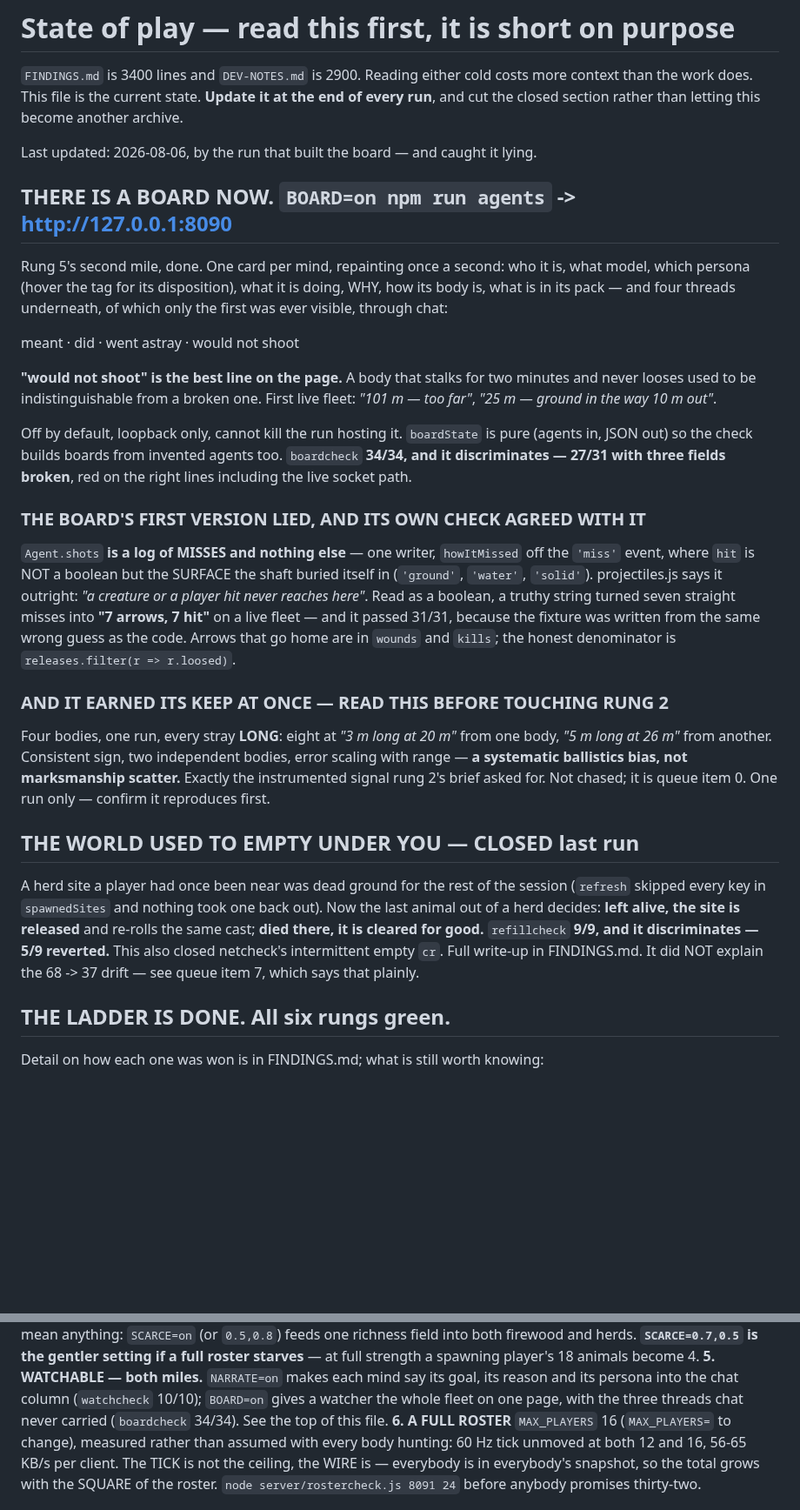
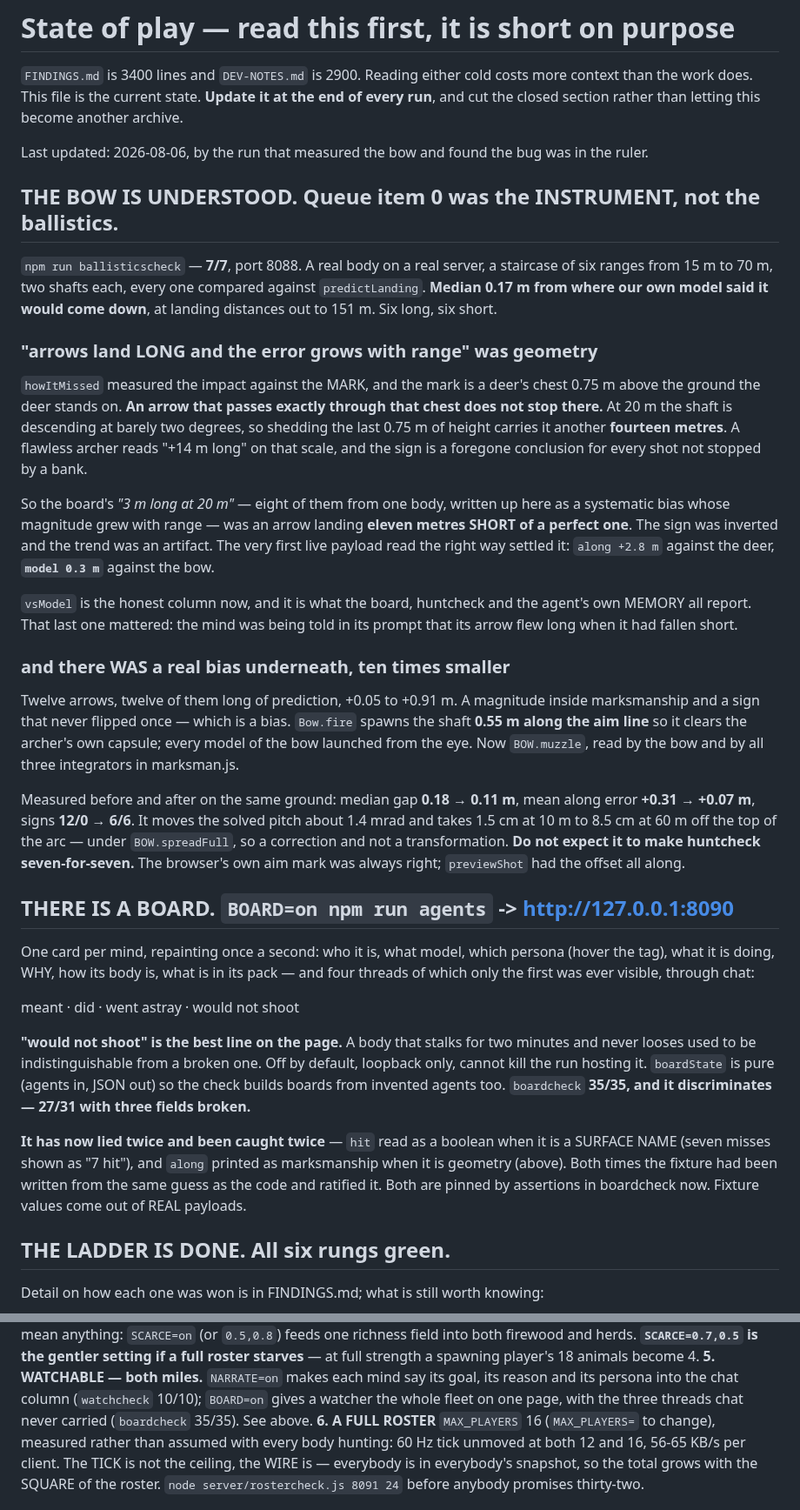
Before and after one commit to EarlTheDuke/seek, a Markdown page: STATE.md, 2 parts joined by grey strips. Shown at 87% size. Rendered like a GitHub page; blank space fills up the shorter version.

```diff
--- a/STATE.md
+++ b/STATE.md
@@ -5,54 +5,69 @@ more context than the work does. This file is the current state. **Update it at
 the end of every run**, and cut the closed section rather than letting this
 become another archive.
 
-Last updated: 2026-08-06, by the run that built the board — and caught it lying.
+Last updated: 2026-08-06, by the run that measured the bow and found the bug was
+in the ruler.
 
-## THERE IS A BOARD NOW. `BOARD=on npm run agents` -> http://127.0.0.1:8090
+## THE BOW IS UNDERSTOOD. Queue item 0 was the INSTRUMENT, not the ballistics.
 
-Rung 5's second mile, done. One card per mind, repainting once a second: who it
-is, what model, which persona (hover the tag for its disposition), what it is
-doing, WHY, how its body is, what is in its pack — and four threads underneath,
-of which only the first was ever visible, through chat:
+`npm run ballisticscheck` — **7/7**, port 8088. A real body on a real server, a
+staircase of six ranges from 15 m to 70 m, two shafts each, every one compared
+against `predictLanding`. **Median 0.17 m from where our own model said it would
+come down**, at landing distances out to 151 m. Six long, six short.
+
+### "arrows land LONG and the error grows with range" was geometry
+
+`howItMissed` measured the impact against the MARK, and the mark is a deer's
+chest 0.75 m above the ground the deer stands on. **An arrow that passes exactly
+through that chest does not stop there.** At 20 m the shaft is descending at
+barely two degrees, so shedding the last 0.75 m of height carries it another
+**fourteen metres**. A flawless archer reads "+14 m long" on that scale, and the
+sign is a foregone conclusion for every shot not stopped by a bank.
+
+So the board's *"3 m long at 20 m"* — eight of them from one body, written up
+here as a systematic bias whose magnitude grew with range — was an arrow landing
+**eleven metres SHORT of a perfect one**. The sign was inverted and the trend
+was an artifact. The very first live payload read the right way settled it:
+`along +2.8 m` against the deer, **`model 0.3 m`** against the bow.
+
+`vsModel` is the honest column now, and it is what the board, huntcheck and the
+agent's own MEMORY all report. That last one mattered: the mind was being told
+in its prompt that its arrow flew long when it had fallen short.
+
+### and there WAS a real bias underneath, ten times smaller
+
+Twelve arrows, twelve of them long of prediction, +0.05 to +0.91 m. A magnitude
+inside marksmanship and a sign that never flipped once — which is a bias.
+`Bow.fire` spawns the shaft **0.55 m along the aim line** so it clears the
+archer's own capsule; every model of the bow launched from the eye. Now
+`BOW.muzzle`, read by the bow and by all three integrators in marksman.js.
+
+Measured before and after on the same ground: median gap **0.18 → 0.11 m**, mean
+along error **+0.31 → +0.07 m**, signs **12/0 → 6/6**. It moves the solved pitch
+about 1.4 mrad and takes 1.5 cm at 10 m to 8.5 cm at 60 m off the top of the arc
+— under `BOW.spreadFull`, so a correction and not a transformation. **Do not
+expect it to make huntcheck seven-for-seven.** The browser's own aim mark was
+always right; `previewShot` had the offset all along.
+
+## THERE IS A BOARD. `BOARD=on npm run agents` -> http://127.0.0.1:8090
+
+One card per mind, repainting once a second: who it is, what model, which
+persona (hover the tag), what it is doing, WHY, how its body is, what is in its
+pack — and four threads of which only the first was ever visible, through chat:
 
   meant · did · went astray · would not shoot
 
 **"would not shoot" is the best line on the page.** A body that stalks for two
-minutes and never looses used to be indistinguishable from a broken one. First
-live fleet: *"101 m — too far"*, *"25 m — ground in the way 10 m out"*.
-
+minutes and never looses used to be indistinguishable from a broken one.
 Off by default, loopback only, cannot kill the run hosting it. `boardState` is
 pure (agents in, JSON out) so the check builds boards from invented agents too.
-`boardcheck` **34/34, and it discriminates — 27/31 with three fields broken**,
-red on the right lines including the live socket path.
+`boardcheck` **35/35, and it discriminates — 27/31 with three fields broken.**
 
-### THE BOARD'S FIRST VERSION LIED, AND ITS OWN CHECK AGREED WITH IT
-
-`Agent.shots` **is a log of MISSES and nothing else** — one writer, `howItMissed`
-off the `'miss'` event, where `hit` is NOT a boolean but the SURFACE the shaft
-buried itself in (`'ground'`, `'water'`, `'solid'`). projectiles.js says it
-outright: *"a creature or a player hit never reaches here"*. Read as a boolean, a
-truthy string turned seven straight misses into **"7 arrows, 7 hit"** on a live
-fleet — and it passed 31/31, because the fixture was written from the same wrong
-guess as the code. Arrows that go home are in `wounds` and `kills`; the honest
-denominator is `releases.filter(r => r.loosed)`.
-
-### AND IT EARNED ITS KEEP AT ONCE — READ THIS BEFORE TOUCHING RUNG 2
-
-Four bodies, one run, every stray **LONG**: eight at *"3 m long at 20 m"* from
-one body, *"5 m long at 26 m"* from another. Consistent sign, two independent
-bodies, error scaling with range — **a systematic ballistics bias, not
-marksmanship scatter.** Exactly the instrumented signal rung 2's brief asked for.
-Not chased; it is queue item 0. One run only — confirm it reproduces first.
-
-## THE WORLD USED TO EMPTY UNDER YOU — CLOSED last run
-
-A herd site a player had once been near was dead ground for the rest of the
-session (`refresh` skipped every key in `spawnedSites` and nothing took one back
-out). Now the last animal out of a herd decides: **left alive, the site is
-released** and re-rolls the same cast; **died there, it is cleared for good.**
-`refillcheck` **9/9, and it discriminates — 5/9 reverted.** This also closed
-netcheck's intermittent empty `cr`. Full write-up in FINDINGS.md. It did NOT
-explain the 68 -> 37 drift — see queue item 7, which says that plainly.
+**It has now lied twice and been caught twice** — `hit` read as a boolean when
+it is a SURFACE NAME (seven misses shown as "7 hit"), and `along` printed as
+marksmanship when it is geometry (above). Both times the fixture had been
+written from the same guess as the code and ratified it. Both are pinned by
+assertions in boardcheck now. Fixture values come out of REAL payloads.
 
 ## THE LADDER IS DONE. All six rungs green.
 
@@ -75,7 +90,7 @@ animals become 4.
 **5. WATCHABLE — both miles.** `NARRATE=on` makes each mind say its goal, its
 reason and its persona into the chat column (`watchcheck` 10/10); `BOARD=on`
 gives a watcher the whole fleet on one page, with the three threads chat never
-carried (`boardcheck` 34/34). See the top of this file.
+carried (`boardcheck` 35/35). See above.
 **6. A FULL ROSTER** `MAX_PLAYERS` 16 (`MAX_PLAYERS=` to change), measured
 rather than assumed with every body hunting: 60 Hz tick unmoved at both 12 and
 16, 56-65 KB/s per client. The TICK is not the ceiling, the WIRE is — everybody
```
Also changed, not shown: other parts of STATE.md (+55 -44 lines).
